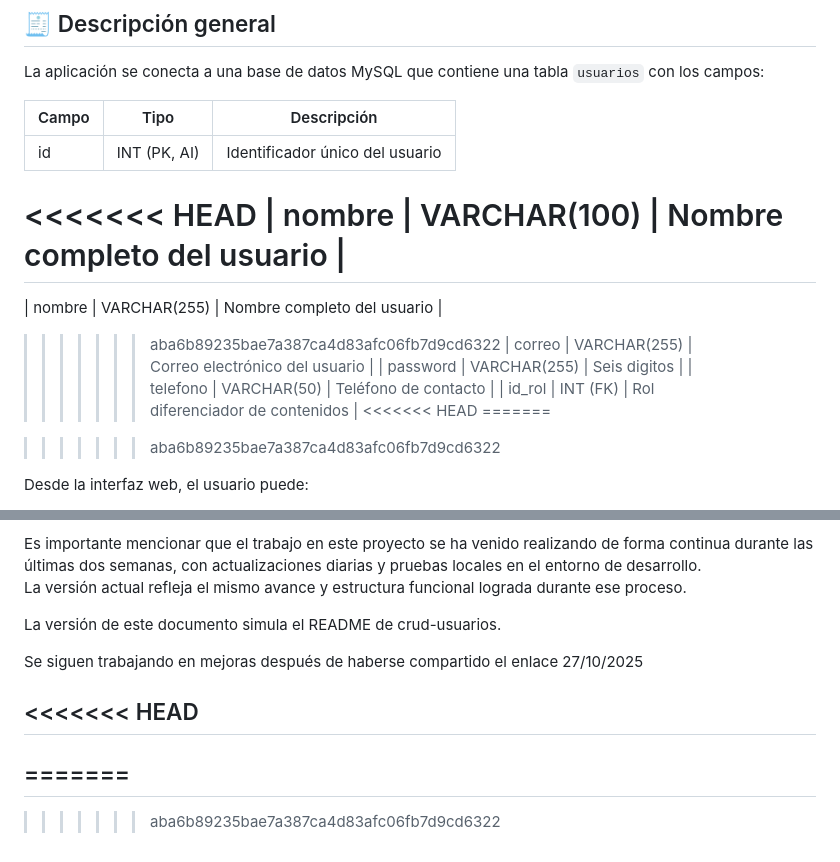
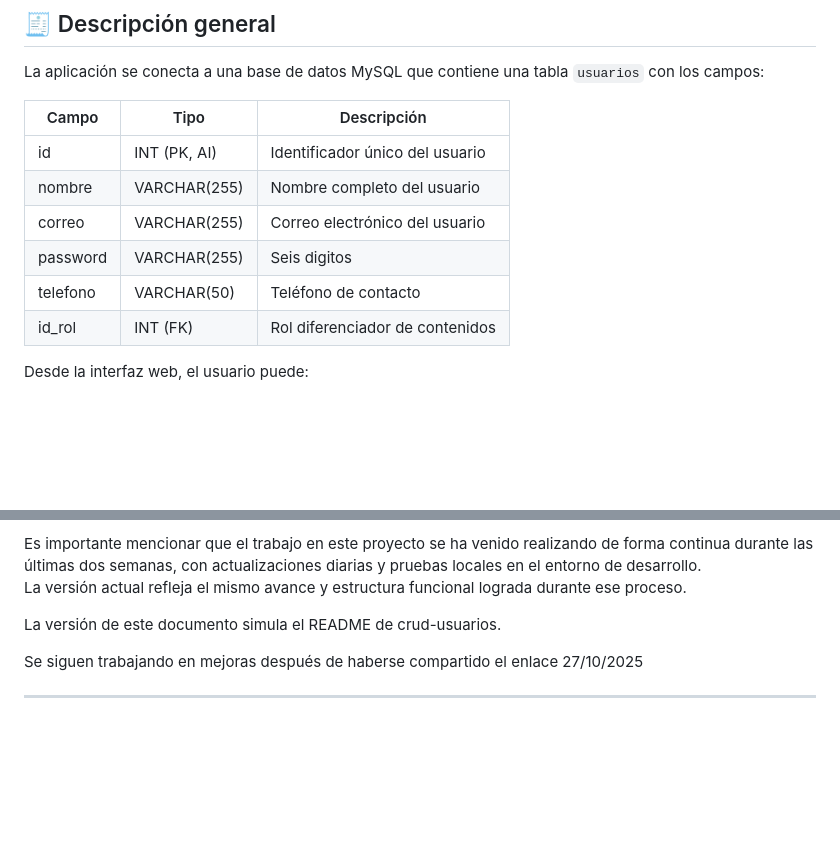
Before and after one commit to FabianaM81/proyecto-neuro-aula, a Markdown page: README.md, 2 parts joined by grey strips. Rendered like a GitHub page; blank space fills up the shorter version.

Commit message:
Resolver conflicto en README

```diff
--- a/README.md
+++ b/README.md
@@ -46,19 +46,11 @@ La aplicación se conecta a una base de datos MySQL que contiene una tabla `usua
 | Campo | Tipo | Descripción |
 |-------|------|--------------|
 | id | INT (PK, AI) | Identificador único del usuario |
-<<<<<<< HEAD
-| nombre | VARCHAR(100) | Nombre completo del usuario |
-=======
 | nombre | VARCHAR(255) | Nombre completo del usuario |
->>>>>>> aba6b89235bae7a387ca4d83afc06fb7d9cd6322
 | correo | VARCHAR(255) | Correo electrónico del usuario |
 | password | VARCHAR(255) | Seis digitos |
 | telefono | VARCHAR(50) | Teléfono de contacto |
 | id_rol | INT (FK) | Rol diferenciador de contenidos |
-<<<<<<< HEAD
-=======
-
->>>>>>> aba6b89235bae7a387ca4d83afc06fb7d9cd6322
 
 
 Desde la interfaz web, el usuario puede:
@@ -165,8 +157,4 @@ La versión de este documento simula el README de crud-usuarios.
 
 Se siguen trabajando en mejoras después de haberse compartido el enlace 27/10/2025
 
-<<<<<<< HEAD
 ---
-=======
----
->>>>>>> aba6b89235bae7a387ca4d83afc06fb7d9cd6322
```
